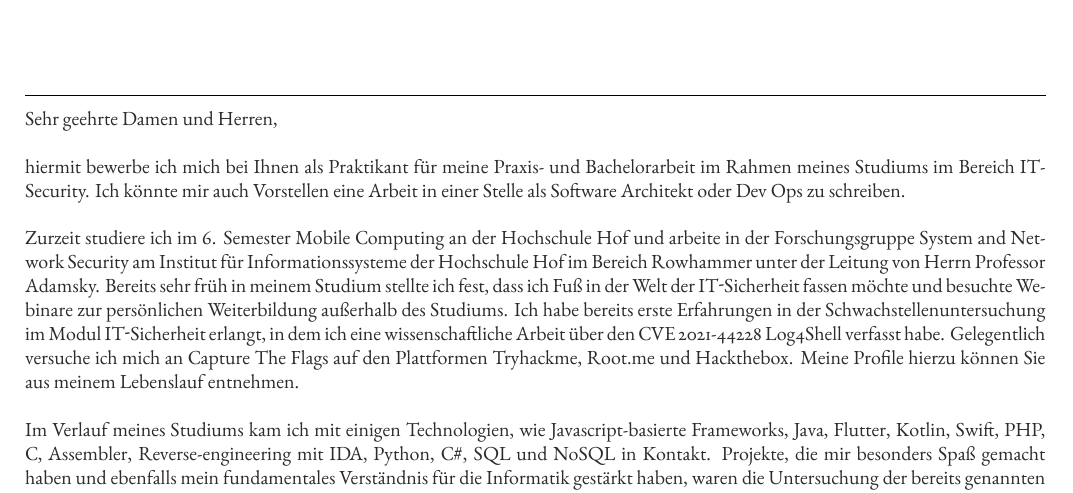
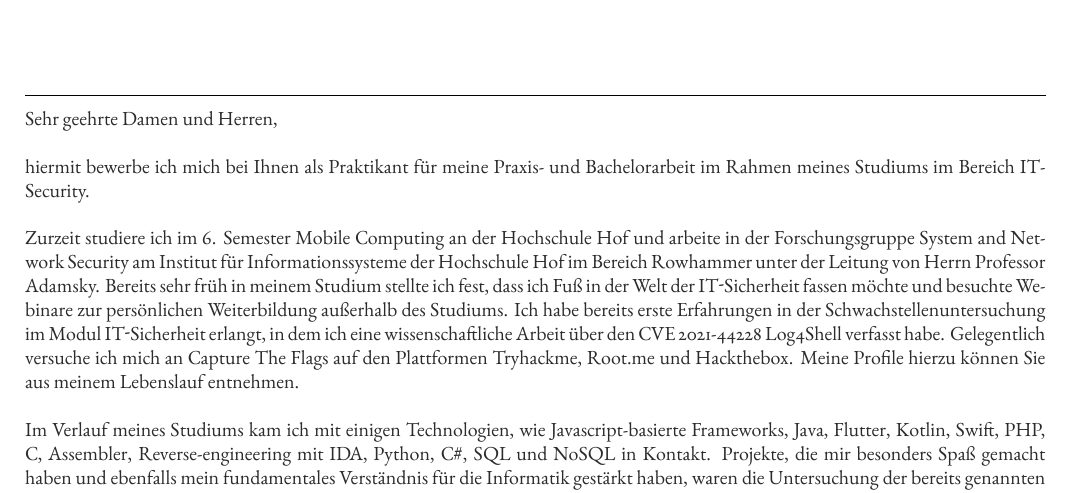
Before and after one commit to ItsMagick/Lebenslauf, a LaTeX document (template.tex, which reads Bewerbung.tex): part of page 2 of 9, cut so that both start at the same text. Compiled offline with XeLaTeX.

Commit message:
Update Bewerbung.tex

```diff
--- a/Bewerbung.tex
+++ b/Bewerbung.tex
@@ -10,8 +10,7 @@
 \section[12pt]
 \noindent
 Sehr geehrte Damen und Herren,\newline\newline
-hiermit bewerbe ich mich bei Ihnen als Praktikant für meine Praxis- und Bachelorarbeit im Rahmen meines Studiums im Bereich IT-Security.
-Ich könnte mir auch Vorstellen eine Arbeit in einer Stelle als Software Architekt oder Dev Ops zu schreiben.\newline\newline
+hiermit bewerbe ich mich bei Ihnen als Praktikant für meine Praxis- und Bachelorarbeit im Rahmen meines Studiums im Bereich IT-Security.\newline\newline
 Zurzeit studiere ich im 6. Semester Mobile Computing an der Hochschule Hof und arbeite in der Forschungsgruppe System and Network Security
 am Institut für Informationssysteme der Hochschule Hof im Bereich Rowhammer unter der Leitung von Herrn Professor Adamsky.
 Bereits sehr früh in meinem Studium stellte ich fest, dass ich Fuß in der Welt der IT-Sicherheit fassen möchte und besuchte Webinare zur persönlichen Weiterbildung außerhalb des Studiums.
```
